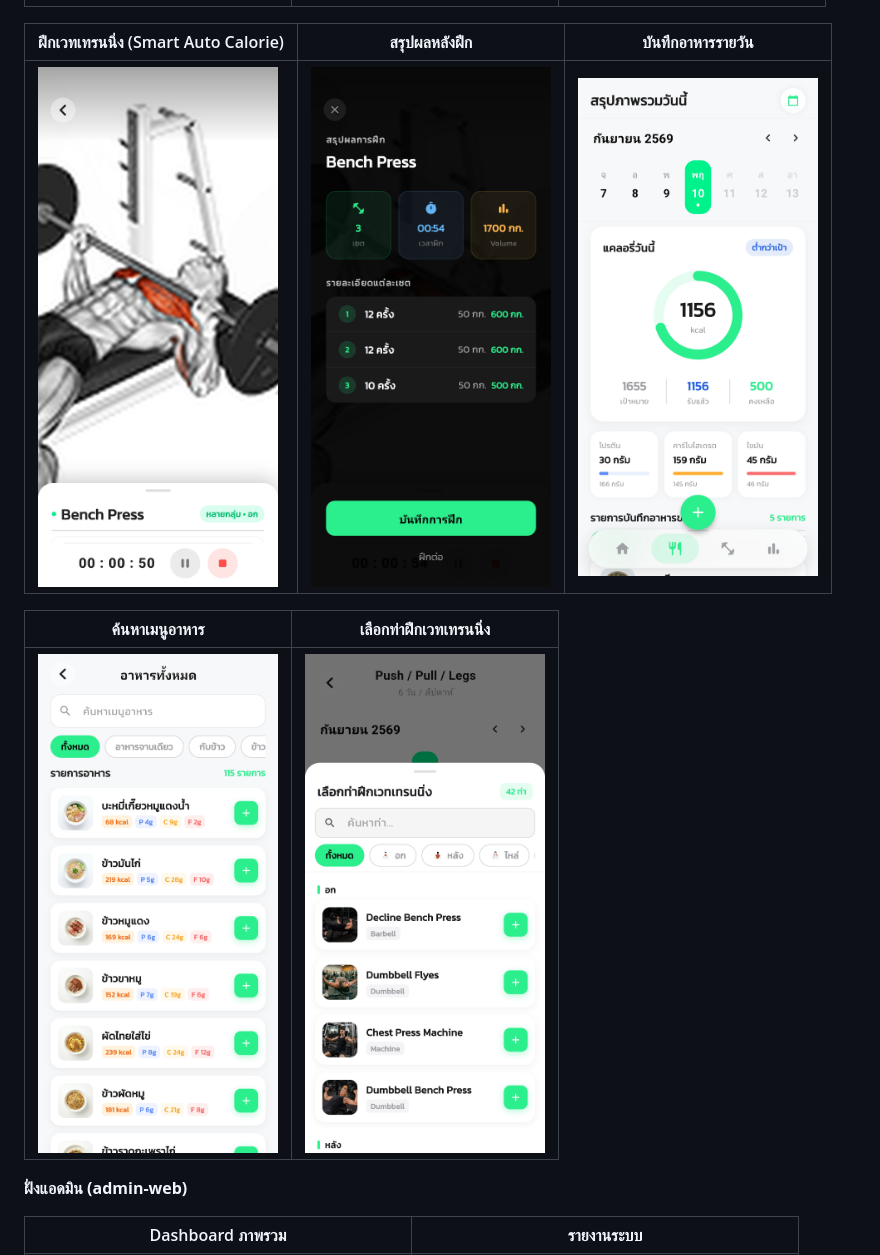
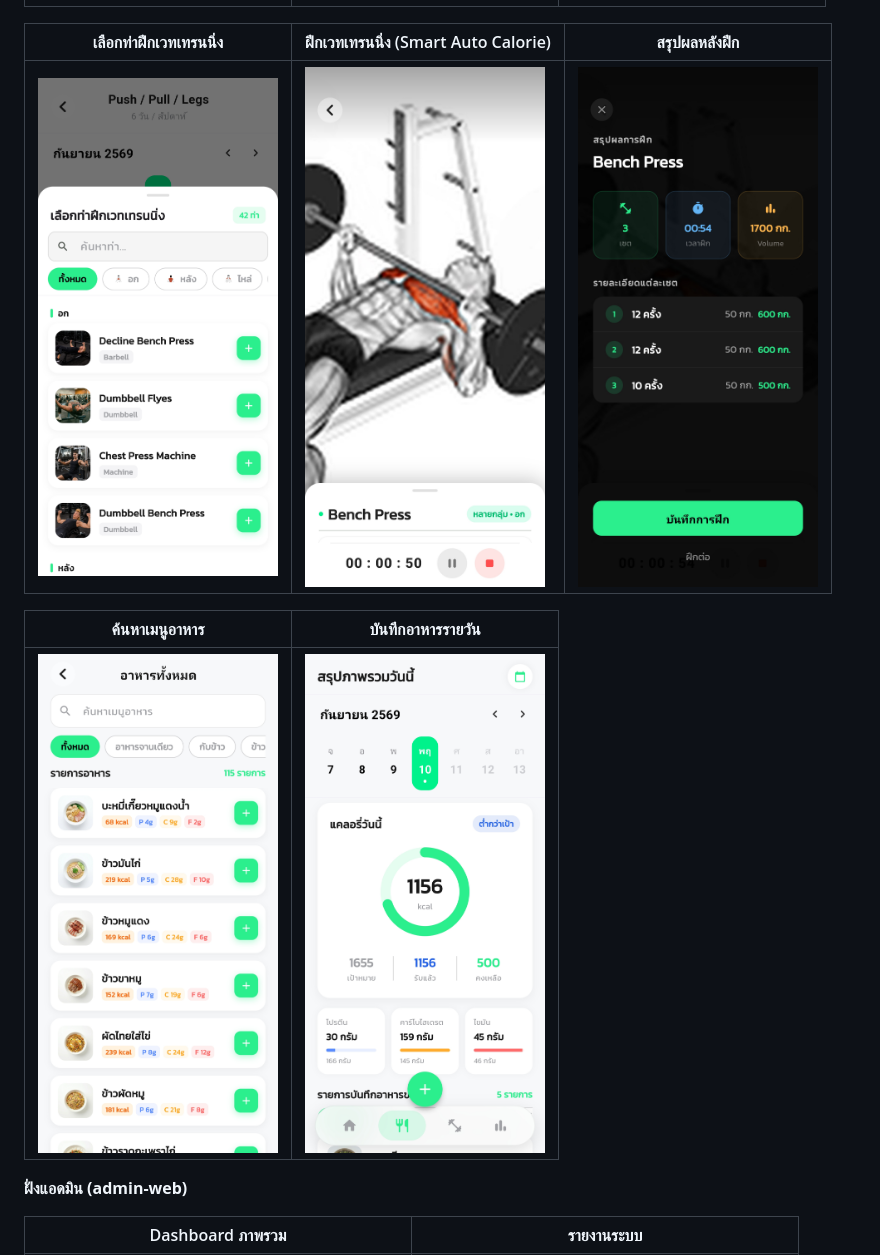
Before and after one commit to Nattaphong001/food-and-fit, a Markdown page: README.md, the part around the change. Rendered like a GitHub page.

Commit message:
docs: reorder screenshot rows to follow user flow (pick exercise -> session -> summary, search food -> log food)

```diff
--- a/README.md
+++ b/README.md
@@ -20,13 +20,13 @@
 |---|---|---|
 | <img src="docs/screenshots/onboarding-bmr-tdee.jpg" width="240"> | <img src="docs/screenshots/dashboard-daily-energy.jpg" width="240"> | <img src="docs/screenshots/workout-plan-schedule.jpg" width="240"> |
 
-| ฝึกเวทเทรนนิ่ง (Smart Auto Calorie) | สรุปผลหลังฝึก | บันทึกอาหารรายวัน |
+| เลือกท่าฝึกเวทเทรนนิ่ง | ฝึกเวทเทรนนิ่ง (Smart Auto Calorie) | สรุปผลหลังฝึก |
 |---|---|---|
-| <img src="docs/screenshots/weight-training-session.jpg" width="240"> | <img src="docs/screenshots/weight-training-summary.jpg" width="240"> | <img src="docs/screenshots/food-log-daily.jpg" width="240"> |
+| <img src="docs/screenshots/exercise-picker.jpg" width="240"> | <img src="docs/screenshots/weight-training-session.jpg" width="240"> | <img src="docs/screenshots/weight-training-summary.jpg" width="240"> |
 
-| ค้นหาเมนูอาหาร | เลือกท่าฝึกเวทเทรนนิ่ง |
+| ค้นหาเมนูอาหาร | บันทึกอาหารรายวัน |
 |---|---|
-| <img src="docs/screenshots/food-search.jpg" width="240"> | <img src="docs/screenshots/exercise-picker.jpg" width="240"> |
+| <img src="docs/screenshots/food-search.jpg" width="240"> | <img src="docs/screenshots/food-log-daily.jpg" width="240"> |
 
 **ฝั่งแอดมิน (admin-web)**
 
```
